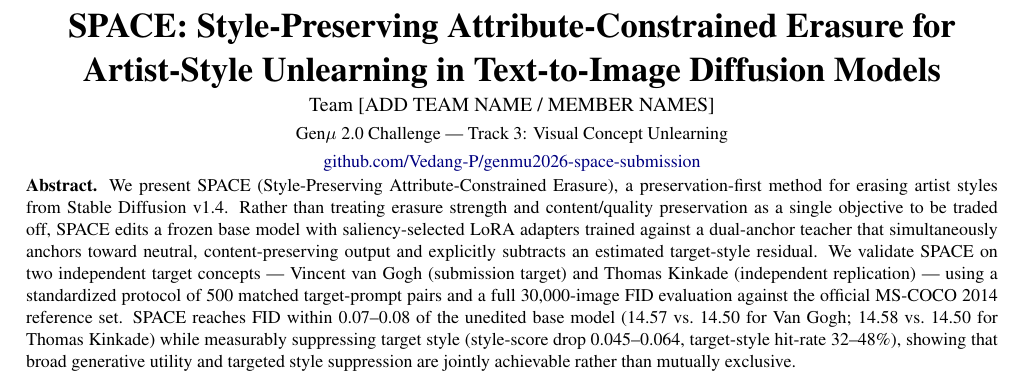
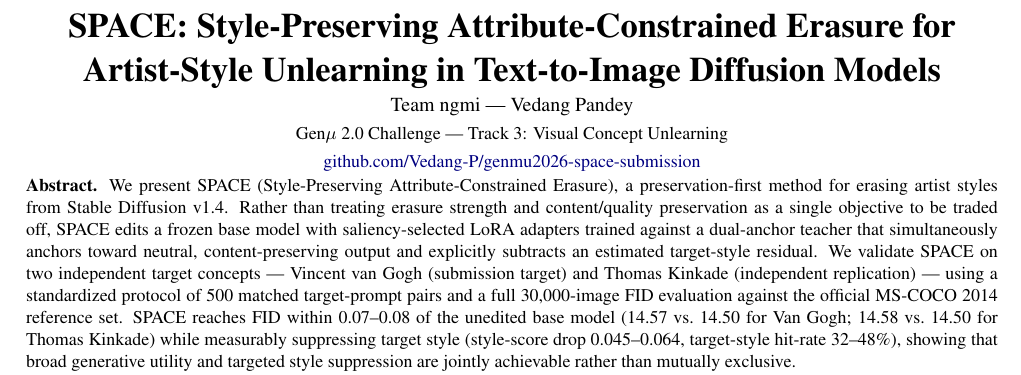
Before and after one commit to Vedang-P/genmu2026-space-submission, a LaTeX document (docs/technical_report.tex): part of page 1 of 2, cut so that both start at the same text. Compiled offline with pdfLaTeX.

Commit message:
Fix cropped qualitative figure, swap in Bedroom in Arles, add byline
The figure grid geometry was 3 rows of 328px each, not 4 rows of 246px as
originally assumed -- every cropped image was silently missing its bottom
~25%. Rebuilt with correct row height, explicit RGB conversion, and swapped
the Wheatfield example for the more recognizable Bedroom in Arles pair.
Author block: Team ngmi -- Vedang Pandey.

```diff
--- a/docs/technical_report.tex
+++ b/docs/technical_report.tex
@@ -17,7 +17,7 @@
 \setlength{\parskip}{0.16em}
 
 \title{\vspace{-2.6em}\textbf{SPACE: Style-Preserving Attribute-Constrained Erasure for\\ Artist-Style Unlearning in Text-to-Image Diffusion Models}\vspace{-0.8em}}
-\author{\normalsize Team [ADD TEAM NAME / MEMBER NAMES] \\ \small Gen$\mu$ 2.0 Challenge --- Track 3: Visual Concept Unlearning \\ \small \href{https://github.com/Vedang-P/genmu2026-space-submission}{github.com/Vedang-P/genmu2026-space-submission}}
+\author{\normalsize Team ngmi --- Vedang Pandey \\ \small Gen$\mu$ 2.0 Challenge --- Track 3: Visual Concept Unlearning \\ \small \href{https://github.com/Vedang-P/genmu2026-space-submission}{github.com/Vedang-P/genmu2026-space-submission}}
 \date{}
 
 \begin{document}
```
Also changed, not shown: docs/report_assets/qualitative_figure.png, docs/technical_report.pdf.
